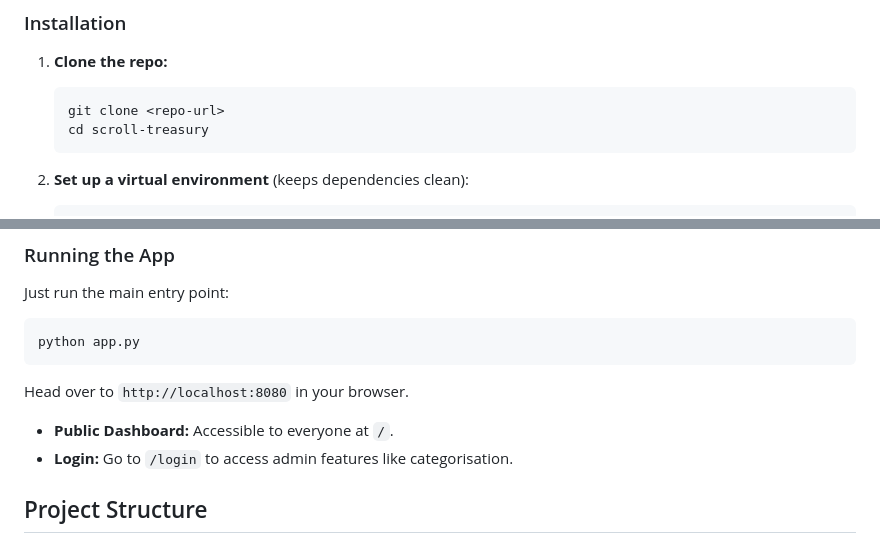
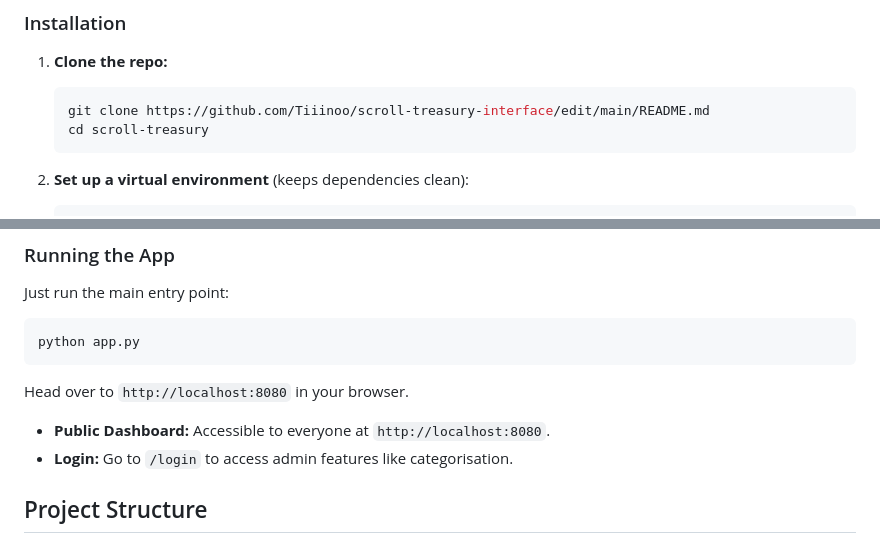
Before and after one commit to Tiiinoo/scroll-treasury-interface, a Markdown page: README.md, 2 parts joined by grey strips. GitHub-like rendering.

Commit message:
Fix clone URL and update dashboard access information
Updated clone command URL and dashboard access link.

````diff
--- a/README.md
+++ b/README.md
@@ -35,7 +35,7 @@ You'll need to install **Python 3.10+**.
 
 1.  **Clone the repo:**
     ```bash
-    git clone <repo-url>
+    git clone https://github.com/Tiiinoo/scroll-treasury-interface/edit/main/README.md
     cd scroll-treasury
     ```
 
@@ -70,7 +70,7 @@ python app.py
 ```
 
 Head over to `http://localhost:8080` in your browser.
-*   **Public Dashboard:** Accessible to everyone at `/`.
+*   **Public Dashboard:** Accessible to everyone at `http://localhost:8080`.
 *   **Login:** Go to `/login` to access admin features like categorisation.
 
 ## Project Structure
````
